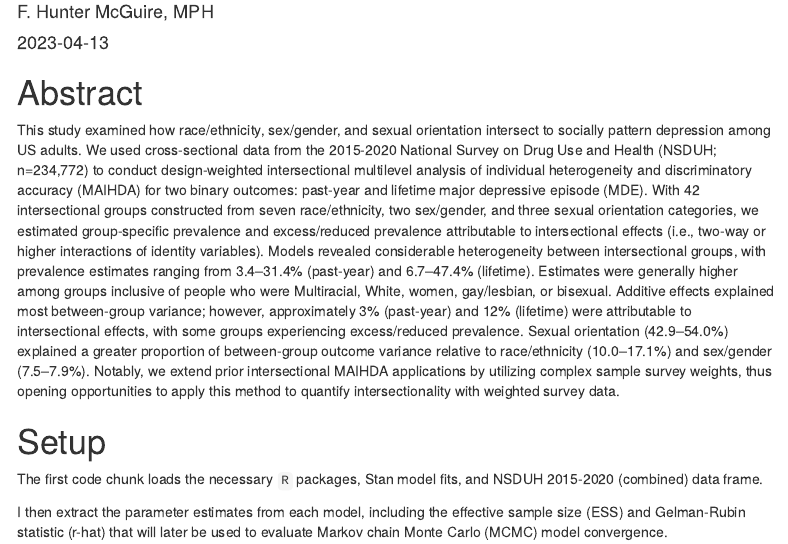
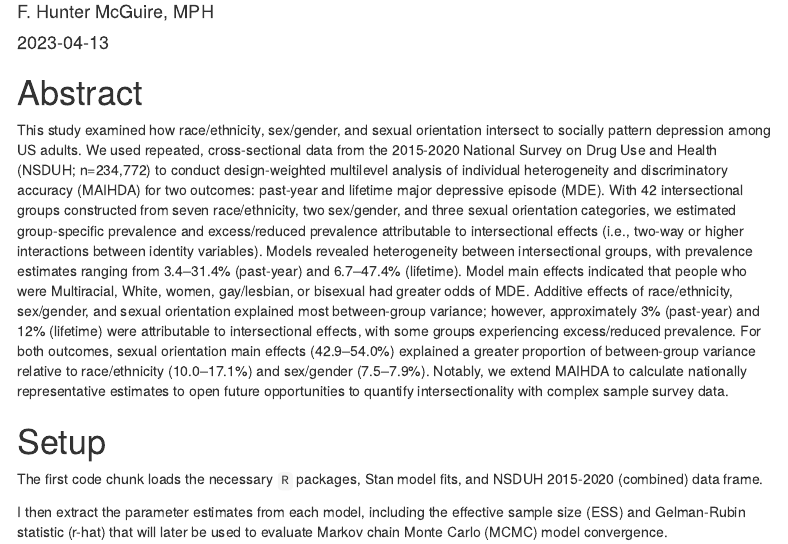
Before and after one commit to fhmcguire/NSDUH_intersectional_depression, an R Markdown document (03_nsduh_estimates.Rmd): the page in a window 1100 px wide, from 170 px down. Rendered offline with R 4.5, knitr and Pandoc, with nearby package versions; some code elsewhere in the file could not run offline; menus at the side of the page are left out.

Commit message:
Update 03_nsduh_estimates.Rmd

```diff
--- a/03_nsduh_estimates.Rmd
+++ b/03_nsduh_estimates.Rmd
@@ -17,7 +17,7 @@ editor_options:
 
 # Abstract
 
-This study examined how race/ethnicity, sex/gender, and sexual orientation intersect to socially pattern depression among US adults. We used cross-sectional data from the 2015-2020 National Survey on Drug Use and Health (NSDUH; n=234,772) to conduct design-weighted intersectional multilevel analysis of individual heterogeneity and discriminatory accuracy (MAIHDA) for two binary outcomes: past-year and lifetime major depressive episode (MDE). With 42 intersectional groups constructed from seven race/ethnicity, two sex/gender, and three sexual orientation categories, we estimated group-specific prevalence and excess/reduced prevalence attributable to intersectional effects (i.e., two-way or higher interactions of identity variables). Models revealed considerable heterogeneity between intersectional groups, with prevalence estimates ranging from 3.4–31.4% (past-year) and 6.7–47.4% (lifetime). Estimates were generally higher among groups inclusive of people who were Multiracial, White, women, gay/lesbian, or bisexual. Additive effects explained most between-group variance; however, approximately 3% (past-year) and 12% (lifetime) were attributable to intersectional effects, with some groups experiencing excess/reduced prevalence. Sexual orientation (42.9–54.0%) explained a greater proportion of between-group outcome variance relative to race/ethnicity (10.0–17.1%) and sex/gender (7.5–7.9%). Notably, we extend prior intersectional MAIHDA applications by utilizing complex sample survey weights, thus opening opportunities to apply this method to quantify intersectionality with weighted survey data.
+This study examined how race/ethnicity, sex/gender, and sexual orientation intersect to socially pattern depression among US adults. We used repeated, cross-sectional data from the 2015-2020 National Survey on Drug Use and Health (NSDUH; n=234,772) to conduct design-weighted multilevel analysis of individual heterogeneity and discriminatory accuracy (MAIHDA) for two outcomes: past-year and lifetime major depressive episode (MDE). With 42 intersectional groups constructed from seven race/ethnicity, two sex/gender, and three sexual orientation categories, we estimated group-specific prevalence and excess/reduced prevalence attributable to intersectional effects (i.e., two-way or higher interactions between identity variables). Models revealed heterogeneity between intersectional groups, with prevalence estimates ranging from 3.4–31.4% (past-year) and 6.7–47.4% (lifetime). Model main effects indicated that people who were Multiracial, White, women, gay/lesbian, or bisexual had greater odds of MDE. Additive effects of race/ethnicity, sex/gender, and sexual orientation explained most between-group variance; however, approximately 3% (past-year) and 12% (lifetime) were attributable to intersectional effects, with some groups experiencing excess/reduced prevalence. For both outcomes, sexual orientation main effects (42.9–54.0%) explained a greater proportion of between-group variance relative to race/ethnicity (10.0–17.1%) and sex/gender (7.5–7.9%). Notably, we extend MAIHDA to calculate nationally representative estimates to open future opportunities to quantify intersectionality with complex sample survey data.
 
 # Setup
 
```
